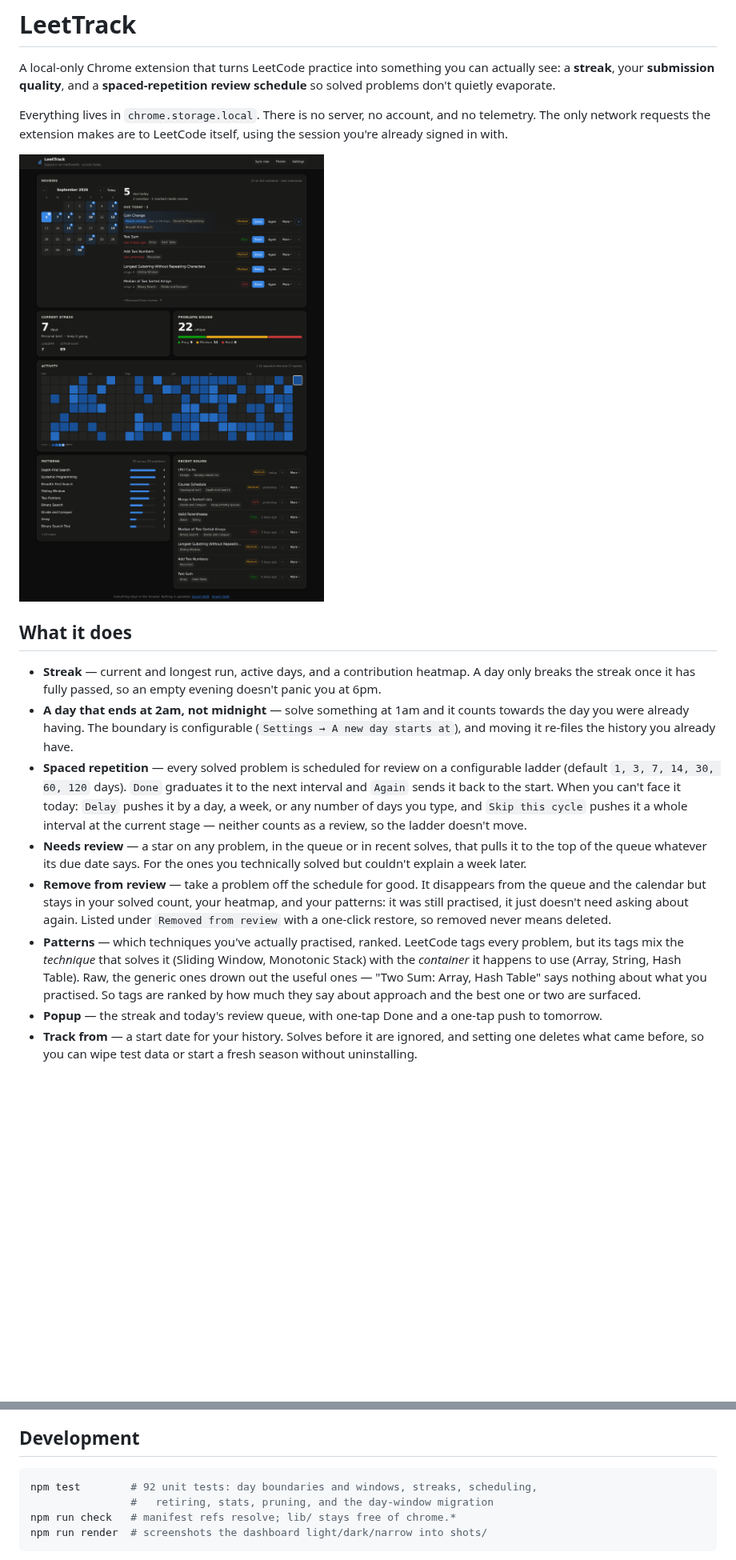
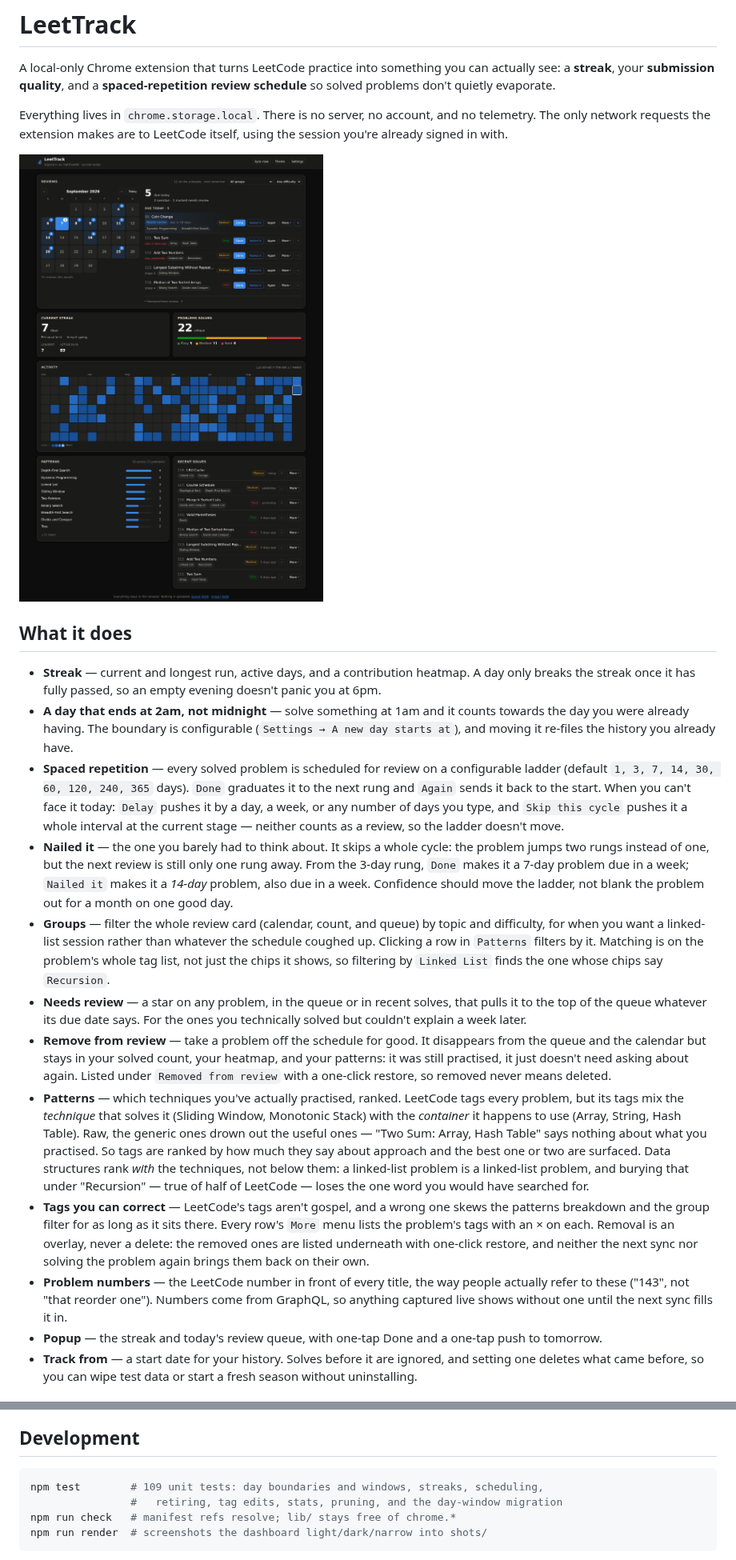
Before and after one commit to matthewh8/LeetTrack, a Markdown page: README.md, 2 parts joined by grey strips. Shown at 80% size. GitHub-like rendering; pictures changed too: docs/dashboard-dark.png; blank space fills up the shorter version.

````diff
--- a/README.md
+++ b/README.md
@@ -20,11 +20,22 @@ using the session you're already signed in with.
   (`Settings → A new day starts at`), and moving it re-files the history you
   already have.
 - **Spaced repetition** — every solved problem is scheduled for review on a
-  configurable ladder (default `1, 3, 7, 14, 30, 60, 120` days). `Done` graduates
-  it to the next interval and `Again` sends it back to the start. When you can't
-  face it today: `Delay` pushes it by a day, a week, or any number of days you
-  type, and `Skip this cycle` pushes it a whole interval at the current stage —
-  neither counts as a review, so the ladder doesn't move.
+  configurable ladder (default `1, 3, 7, 14, 30, 60, 120, 240, 365` days).
+  `Done` graduates it to the next rung and `Again` sends it back to the start.
+  When you can't face it today: `Delay` pushes it by a day, a week, or any
+  number of days you type, and `Skip this cycle` pushes it a whole interval at
+  the current stage — neither counts as a review, so the ladder doesn't move.
+- **Nailed it** — the one you barely had to think about. It skips a whole
+  cycle: the problem jumps two rungs instead of one, but the next review is
+  still only one rung away. From the 3-day rung, `Done` makes it a 7-day
+  problem due in a week; `Nailed it` makes it a *14-day* problem, also due in
+  a week. Confidence should move the ladder, not blank the problem out for a
+  month on one good day.
+- **Groups** — filter the whole review card (calendar, count, and queue) by
+  topic and difficulty, for when you want a linked-list session rather than
+  whatever the schedule coughed up. Clicking a row in `Patterns` filters by it.
+  Matching is on the problem's whole tag list, not just the chips it shows, so
+  filtering by `Linked List` finds the one whose chips say `Recursion`.
 - **Needs review** — a star on any problem, in the queue or in recent solves,
   that pulls it to the top of the queue whatever its due date says. For the ones
   you technically solved but couldn't explain a week later.
@@ -38,7 +49,20 @@ using the session you're already signed in with.
   Window, Monotonic Stack) with the *container* it happens to use (Array, String,
   Hash Table). Raw, the generic ones drown out the useful ones — "Two Sum: Array,
   Hash Table" says nothing about what you practised. So tags are ranked by how
-  much they say about approach and the best one or two are surfaced.
+  much they say about approach and the best one or two are surfaced. Data
+  structures rank *with* the techniques, not below them: a linked-list problem
+  is a linked-list problem, and burying that under "Recursion" — true of half of
+  LeetCode — loses the one word you would have searched for.
+- **Tags you can correct** — LeetCode's tags aren't gospel, and a wrong one
+  skews the patterns breakdown and the group filter for as long as it sits
+  there. Every row's `More` menu lists the problem's tags with an × on each.
+  Removal is an overlay, never a delete: the removed ones are listed underneath
+  with one-click restore, and neither the next sync nor solving the problem
+  again brings them back on their own.
+- **Problem numbers** — the LeetCode number in front of every title, the way
+  people actually refer to these ("143", not "that reorder one"). Numbers come
+  from GraphQL, so anything captured live shows without one until the next sync
+  fills it in.
 - **Popup** — the streak and today's review queue, with one-tap Done and a
   one-tap push to tomorrow.
 - **Track from** — a start date for your history. Solves before it are ignored,
@@ -96,8 +120,8 @@ Playwright is a dev dependency used only by the render harness.
 ## Development
 
 ```bash
-npm test        # 92 unit tests: day boundaries and windows, streaks, scheduling,
-                #   retiring, stats, pruning, and the day-window migration
+npm test        # 109 unit tests: day boundaries and windows, streaks, scheduling,
+                #   retiring, tag edits, stats, pruning, and the day-window migration
 npm run check   # manifest refs resolve; lib/ stays free of chrome.*
 npm run render  # screenshots the dashboard light/dark/narrow into shots/
 ```
````
Also changed, not shown: other parts of README.md (+15 -0 lines), docs/dashboard-light.png, 14 other files.
